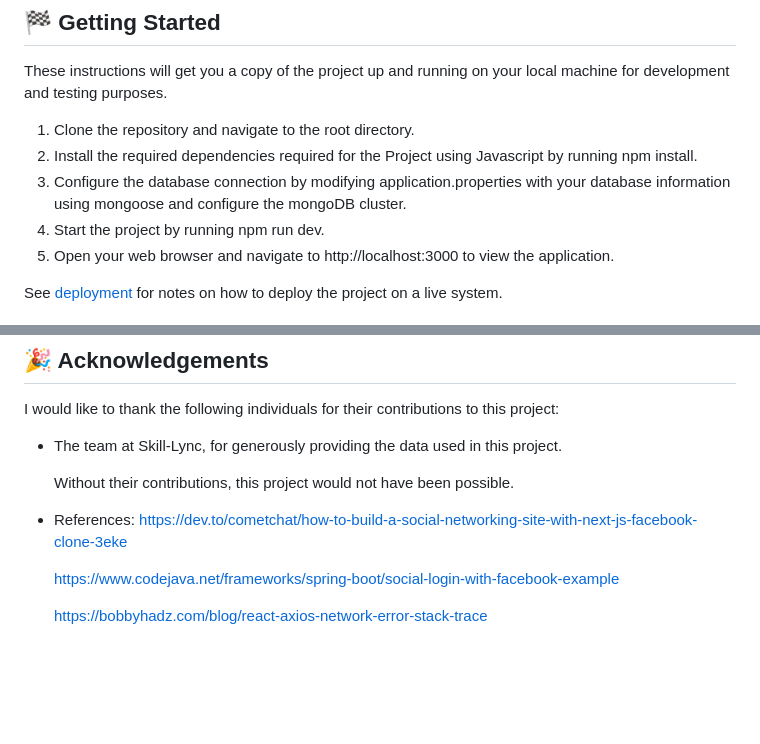
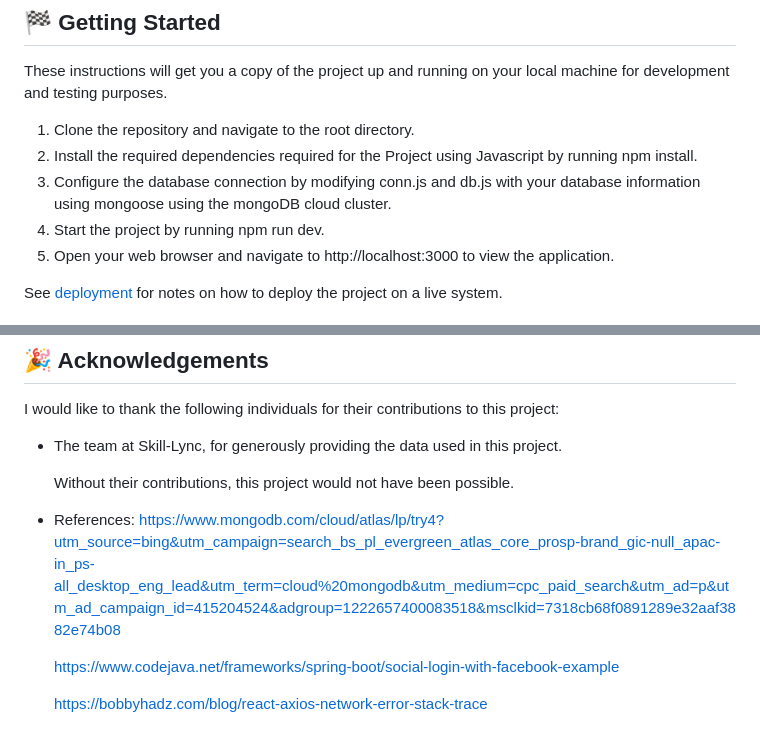
Before and after one commit to srimathy-kumar/intern-project3, a Markdown page: README.md, 2 parts joined by grey strips. Drawn GitHub-style; blank space fills up the shorter version.

```diff
--- a/README.md
+++ b/README.md
@@ -36,7 +36,7 @@ Home Page of TravelSomeWhere is a responsive website. The technologies used in t
 These instructions will get you a copy of the project up and running on your local machine for development and testing purposes.
 1. Clone the repository and navigate to the root directory.
 2. Install the required dependencies required for the Project using Javascript by running npm install.
-3. Configure the database connection by modifying application.properties with your database information using mongoose and configure the mongoDB cluster.
+3. Configure the database connection by modifying conn.js and db.js with your database information using mongoose using the mongoDB cloud cluster.
 4. Start the project by running npm run dev.
 5. Open your web browser and navigate to http://localhost:3000 to view the application.
 
@@ -172,7 +168,7 @@ I would like to thank the following individuals for their contributions to this
 
   Without their contributions, this project would not have been possible.
 - References:
-https://dev.to/cometchat/how-to-build-a-social-networking-site-with-next-js-facebook-clone-3eke
+https://www.mongodb.com/cloud/atlas/lp/try4?utm_source=bing&utm_campaign=search_bs_pl_evergreen_atlas_core_prosp-brand_gic-null_apac-in_ps-all_desktop_eng_lead&utm_term=cloud%20mongodb&utm_medium=cpc_paid_search&utm_ad=p&utm_ad_campaign_id=415204524&adgroup=1222657400083518&msclkid=7318cb68f0891289e32aaf3882e74b08
 
   https://www.codejava.net/frameworks/spring-boot/social-login-with-facebook-example
 
```
Also changed, not shown: other parts of README.md (+18 -22 lines), Flowchart of TravelSomeWhere.drawio.png (added).
